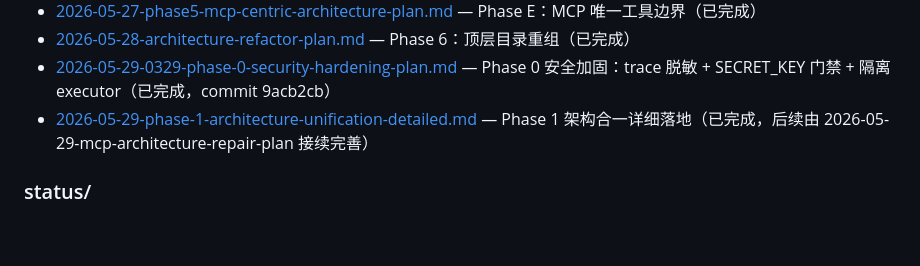
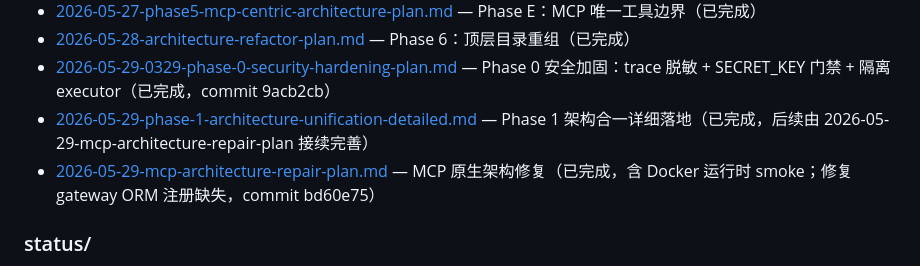
Before and after one commit to Kacaw2/CodeRunner-AI, a Markdown page: docs/archive/README.md, the part around the change. Rendered like a GitHub page; blank space fills up the shorter version.

Commit message:
docs: archive completed MCP architecture repair plan
The MCP-native repair plan is fully implemented and verified (123 tests
pass + Docker runtime smoke). Move it to docs/archive/plans/ and index it
in the archive README.

Co-Authored-By: Claude Opus 4.7 <noreply@anthropic.com>

```diff
--- a/docs/archive/README.md
+++ b/docs/archive/README.md
@@ -30,6 +30,7 @@
 - [2026-05-28-architecture-refactor-plan.md](plans/2026-05-28-architecture-refactor-plan.md) — Phase 6：顶层目录重组（已完成）
 - [2026-05-29-0329-phase-0-security-hardening-plan.md](plans/2026-05-29-0329-phase-0-security-hardening-plan.md) — Phase 0 安全加固：trace 脱敏 + SECRET_KEY 门禁 + 隔离 executor（已完成，commit 9acb2cb）
 - [2026-05-29-phase-1-architecture-unification-detailed.md](plans/2026-05-29-phase-1-architecture-unification-detailed.md) — Phase 1 架构合一详细落地（已完成，后续由 2026-05-29-mcp-architecture-repair-plan 接续完善）
+- [2026-05-29-mcp-architecture-repair-plan.md](plans/2026-05-29-mcp-architecture-repair-plan.md) — MCP 原生架构修复（已完成，含 Docker 运行时 smoke；修复 gateway ORM 注册缺失，commit bd60e75）
 
 ### status/
 
```
Also changed, not shown: 2 other files.
